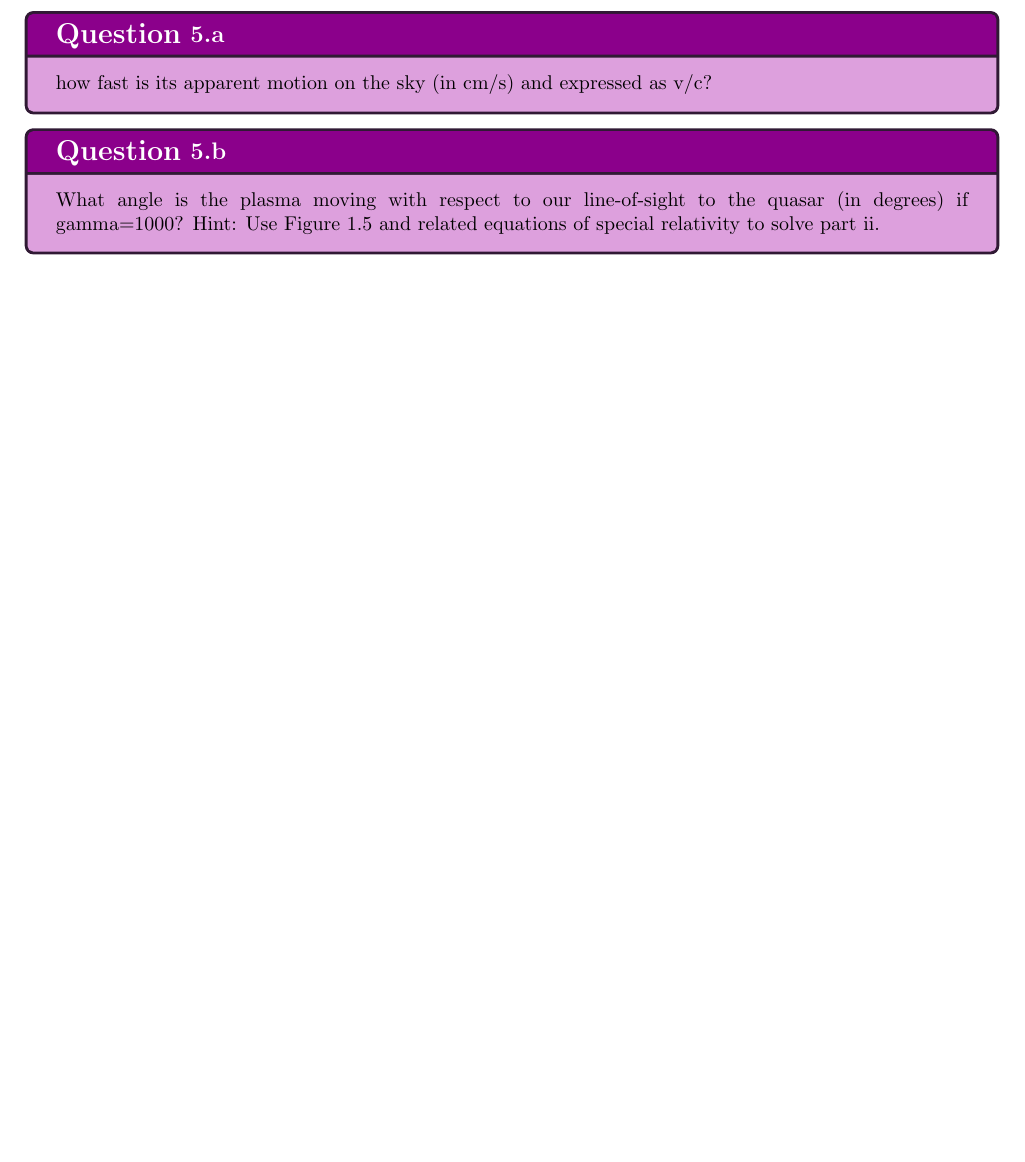
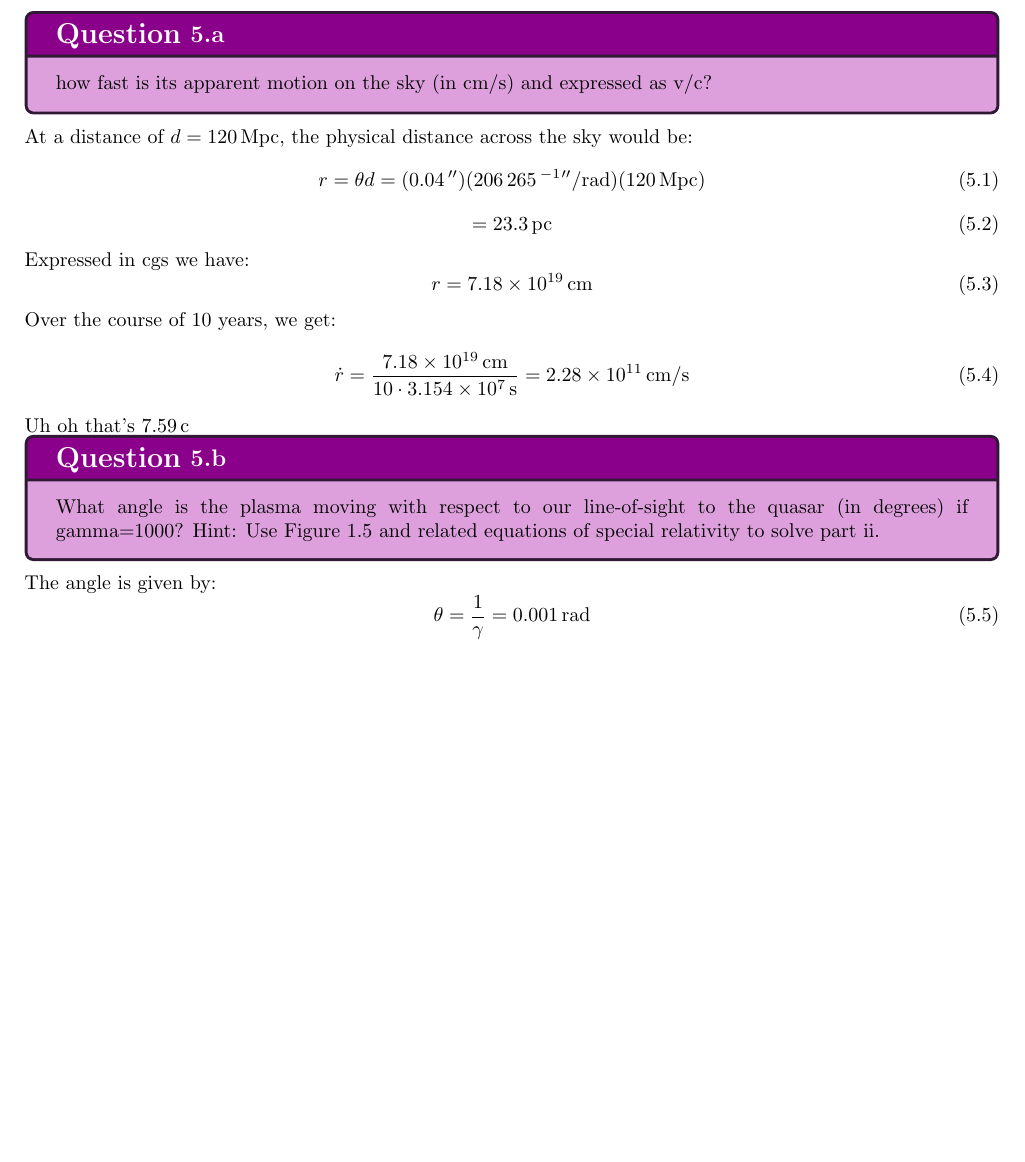
Before and after one commit to PlutoniumUser10/asph509, a LaTeX problem sheet (HW05/main.tex, which reads HW05/Q5.tex): part of page 5 of 6, cut so that both start at the same text, the shorter picture padded with empty space. Compiled offline with pdfLaTeX.

Commit message:
KDDJFLKSJDF

```diff
--- a/HW05/Q5.tex
+++ b/HW05/Q5.tex
@@ -1,7 +1,27 @@
 \kafkasection{A bright spot of plasma in the jet of a quasar is observed to have moved between 2 observations separated by 10 years. The quasar is at a distance of 120 Mpc from Earth. The displacement between the 2 observations was measured to be 0.04 arcseconds. }
 
+
 \kafkasubsection{how fast is its apparent motion on the sky (in cm/s) and expressed as v/c?}
-
+At a distance of $d = \qty{120}{Mpc}$, the physical distance across the sky would be:
+\begin{equation}
+    r = \theta d = (\qty{0.04}{''})(\qty{206265}{^{-1}''/rad})(\qty{120}{Mpc})
+\end{equation}
+\begin{equation}
+    = \qty{23.3}{pc}
+\end{equation}
+Expressed in cgs we have:
+\begin{equation}
+    r = \qty{7.18e19}{cm}
+\end{equation}
+Over the course of 10 years, we get:
+\begin{equation}
+    \dot{r} = \frac{\qty{7.18e19}{cm}}{10\cdot\qty{3.154e7}{s}} = \qty{2.28e11}{cm/s}
+\end{equation}
+Uh oh that's $\qty{7.59}{c}$
 \kafkasubsection{What angle is the plasma moving with respect to our line-of-sight to the quasar (in degrees) if gamma=1000?
 Hint: Use Figure 1.5 and related equations of special relativity to solve part ii.
 }
+The angle is given by:
+\begin{equation}
+    \theta = \frac{1}{\gamma} = \qty{0.001}{rad}
+\end{equation}
```
Also changed, not shown: 4 other files.
